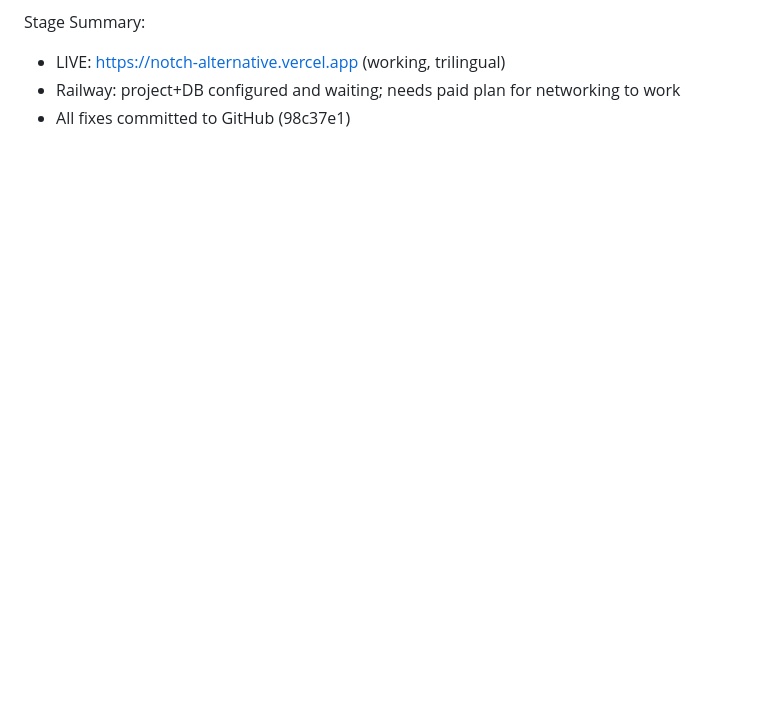
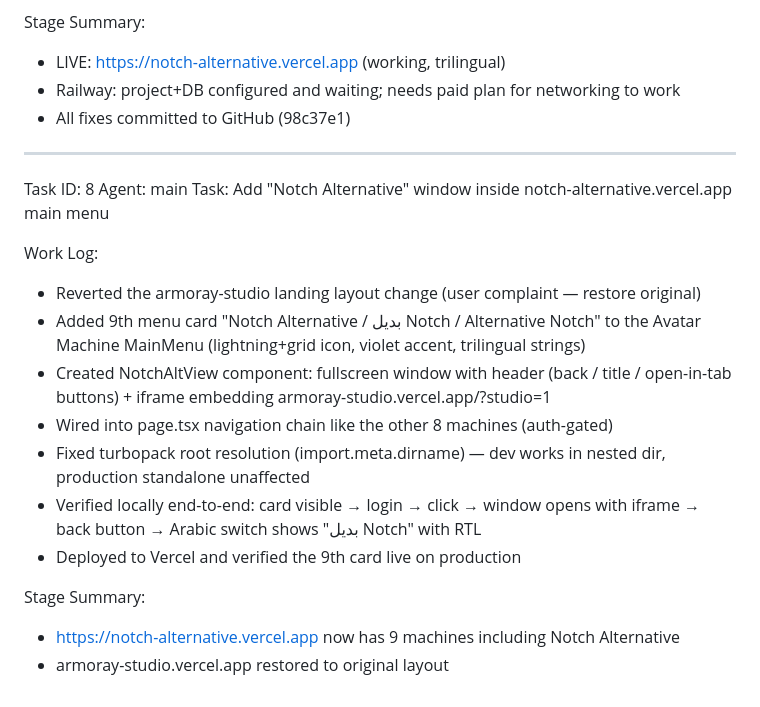
Before and after one commit to adlenebenmechta/armoray-studio, a Markdown page: worklog.md, the part around the change. GitHub-like rendering; blank space fills up the shorter version.

Commit message:
worklog: notch alternative window added to avatar machine menu

```diff
--- a/worklog.md
+++ b/worklog.md
@@ -165,3 +165,25 @@ Stage Summary:
 - LIVE: https://notch-alternative.vercel.app (working, trilingual)
 - Railway: project+DB configured and waiting; needs paid plan for networking to work
 - All fixes committed to GitHub (98c37e1)
+
+---
+Task ID: 8
+Agent: main
+Task: Add "Notch Alternative" window inside notch-alternative.vercel.app main menu
+
+Work Log:
+- Reverted the armoray-studio landing layout change (user complaint — restore original)
+- Added 9th menu card "Notch Alternative / بديل Notch / Alternative Notch" to the
+  Avatar Machine MainMenu (lightning+grid icon, violet accent, trilingual strings)
+- Created NotchAltView component: fullscreen window with header (back / title /
+  open-in-tab buttons) + iframe embedding armoray-studio.vercel.app/?studio=1
+- Wired into page.tsx navigation chain like the other 8 machines (auth-gated)
+- Fixed turbopack root resolution (import.meta.dirname) — dev works in nested dir,
+  production standalone unaffected
+- Verified locally end-to-end: card visible → login → click → window opens with
+  iframe → back button → Arabic switch shows "بديل Notch" with RTL
+- Deployed to Vercel and verified the 9th card live on production
+
+Stage Summary:
+- https://notch-alternative.vercel.app now has 9 machines including Notch Alternative
+- armoray-studio.vercel.app restored to original layout
```
